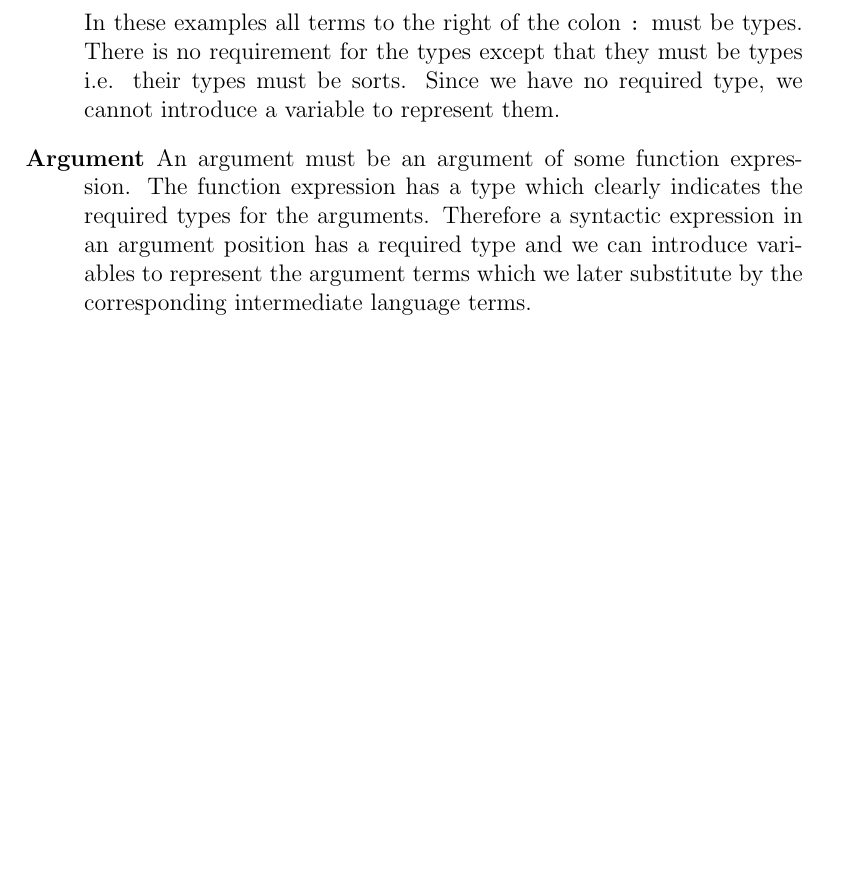
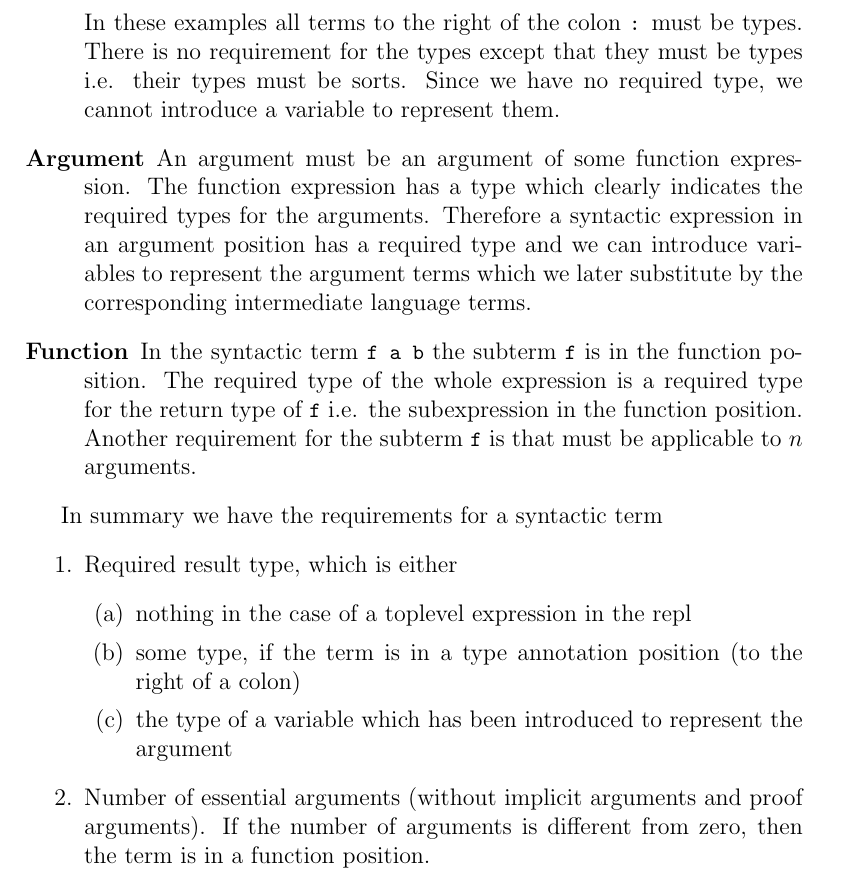
Before and after one commit to hbr/tex_alba_design, a LaTeX thesis (main_alba_design.tex, which reads lang-term-build.tex): part of page 59 of 124, cut so that both start at the same text, the shorter picture padded with empty space. Compiled offline with pdfLaTeX.

Commit message:
Refined requirements for the term builder
	modified:   lang-term-build.tex

```diff
--- a/lang-term-build.tex
+++ b/lang-term-build.tex
@@ -259,9 +259,37 @@ The required type of a syntactic term depends on where the term is positioned.
    required type and we can introduce variables to represent the argument
    terms which we later substitute by the corresponding intermediate language
    terms.
+
+ \item[Function]
+   %
+   In the syntactic term \code{f a b} the subterm \code{f} is in the function
+   position. The required type of the whole expression is a required type for
+   the return type of \code{f} i.e. the subexpression in the function
+   position. Another requirement for the subterm \code{f} is that must be
+   applicable to $n$ arguments.
 \end{description}
 
+In summary we have the requirements for a syntactic term
+%
+\begin{enumerate}
 
+\item Required result type, which is either
+  \begin{enumerate}
+
+  \item nothing in the case of a toplevel expression in the repl
+
+  \item some type, if the term is in a type annotation position (to the right
+    of a colon)
+
+  \item the type of a variable which has been introduced to represent the
+    argument
+  \end{enumerate}
+
+
+\item Number of essential arguments (without implicit arguments and proof
+  arguments). If the number of arguments is different from zero, then the term
+  is in a function position.
+\end{enumerate}
 
 
 
```
